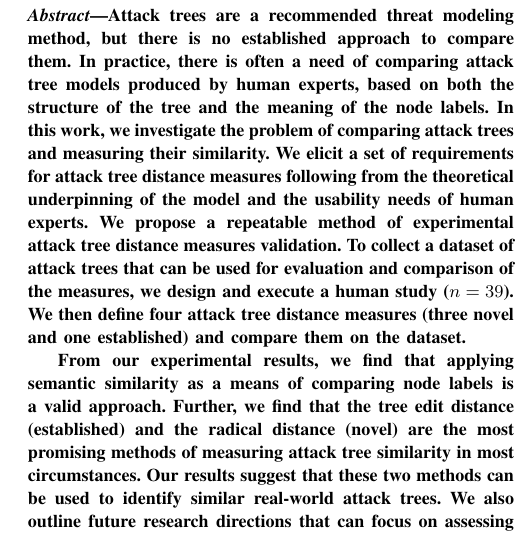
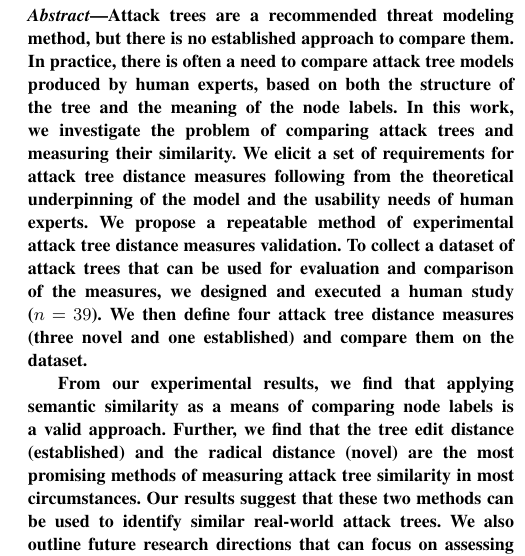
Before and after one commit to nschiele/ATED, a LaTeX paper (main.tex): part of one column of page 1 of 17, cut so that both start at the same text. Compiled offline with pdfLaTeX; a missing font is replaced by an installed copy or a similar font; a LaTeX package or settings file that is missing is left out.

Commit message:
updated abstract a bit

```diff
--- a/main.tex
+++ b/main.tex
@@ -122,7 +122,7 @@ tikz+={%
 % \end{abstract}
 
 \begin{abstract}
-Attack trees are a recommended threat modeling method, but there is no established approach to compare them. In practice, there is often a need of comparing attack tree models produced by human experts, based on both the structure of the tree and the meaning of the node labels. In this work, we investigate the problem of comparing attack trees and measuring their similarity. We elicit a set of requirements for attack tree distance measures following from the theoretical underpinning of the model and the usability needs of human experts. We propose a repeatable method of experimental attack tree distance measures validation. To collect a dataset of attack trees that can be used for evaluation and comparison of the measures, we design and execute a human study ($n=39$). We then define four attack tree distance measures (three novel and one established) and compare them on the dataset.
+Attack trees are a recommended threat modeling method, but there is no established approach to compare them. In practice, there is often a need to compare attack tree models produced by human experts, based on both the structure of the tree and the meaning of the node labels. In this work, we investigate the problem of comparing attack trees and measuring their similarity. We elicit a set of requirements for attack tree distance measures following from the theoretical underpinning of the model and the usability needs of human experts. We propose a repeatable method of experimental attack tree distance measures validation. To collect a dataset of attack trees that can be used for evaluation and comparison of the measures, we designed and executed a human study ($n=39$). We then define four attack tree distance measures (three novel and one established) and compare them on the dataset.
 
 From our experimental results, we find that applying semantic similarity as a means of comparing node labels is a valid approach. Further, we find that the tree edit distance (established) and the radical distance (novel) are the most promising methods of measuring attack tree similarity in most circumstances. Our results suggest that these two methods can be used to identify similar real-world attack trees. We also outline future research directions that can focus on assessing other metrics based on established attack tree semantics.
 \end{abstract}
```
